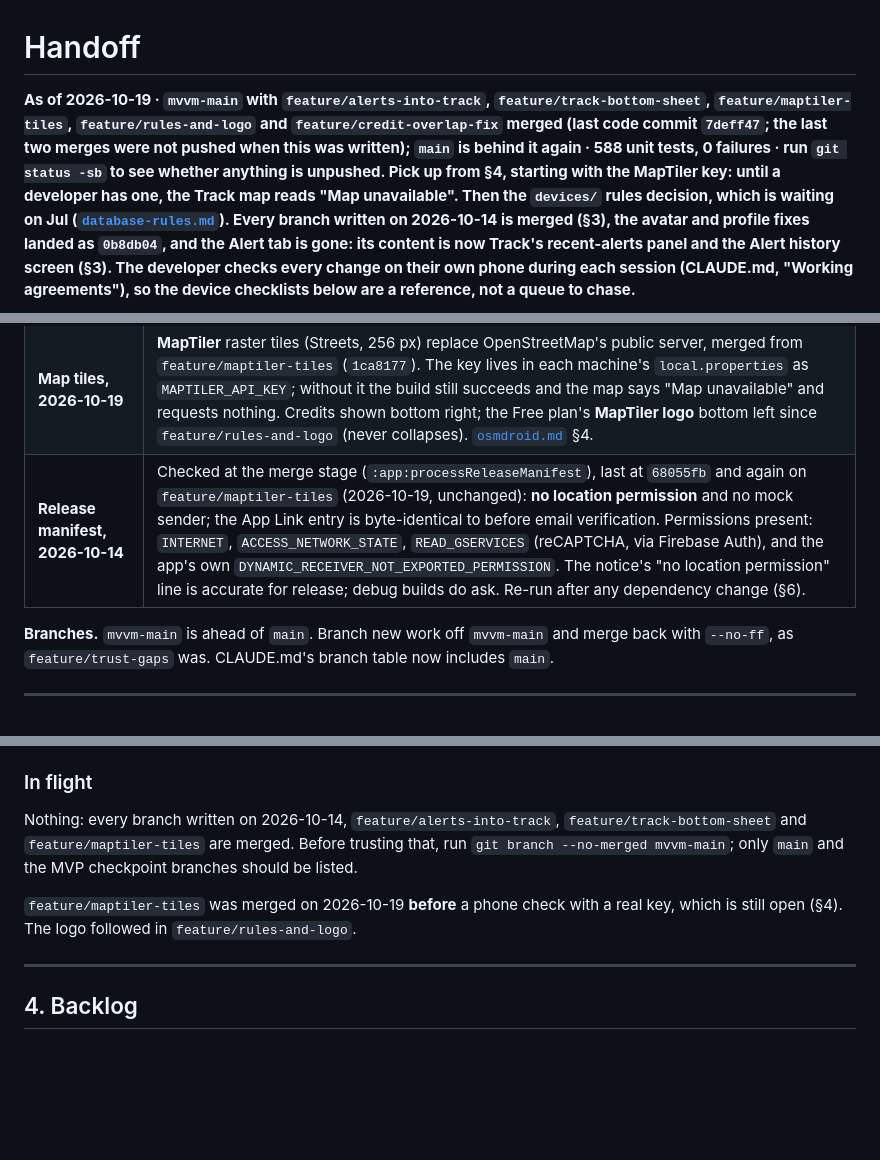
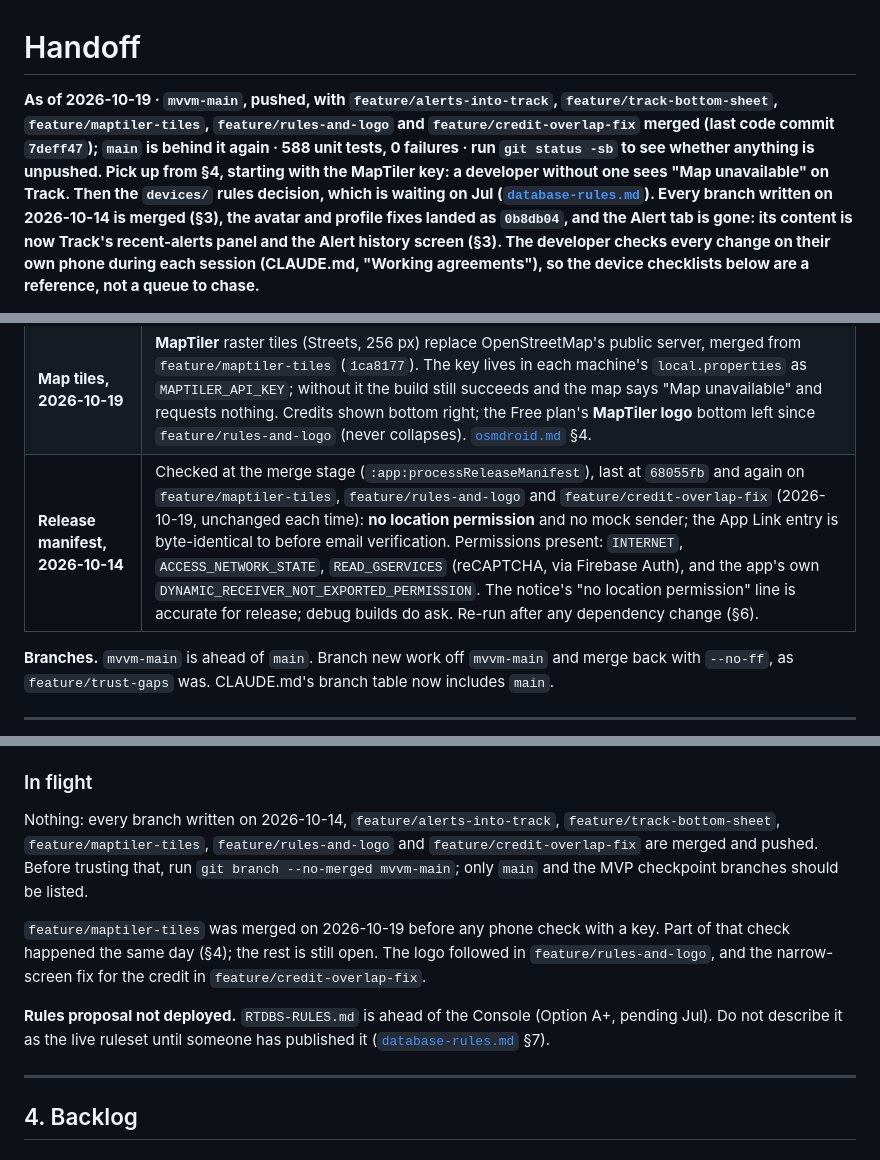
Before and after one commit to jspdavis/GuardBand, a Markdown page: docs/handoff.md, 3 parts joined by grey strips. Drawn GitHub-style; blank space fills up the shorter version.

Commit message:
Handoff: both 2026-10-19 merges pushed; MapTiler phone check partly done; rules not deployed
Co-Authored-By: Claude Opus 5.5 <noreply@anthropic.com>

```diff
--- a/docs/handoff.md
+++ b/docs/handoff.md
@@ -1,14 +1,13 @@
 # Handoff
 
-**As of 2026-10-19 · `mvvm-main` with
+**As of 2026-10-19 · `mvvm-main`, pushed, with
 `feature/alerts-into-track`, `feature/track-bottom-sheet`,
 `feature/maptiler-tiles`, `feature/rules-and-logo` and
-`feature/credit-overlap-fix` merged (last code commit `7deff47`; the last two
-merges were **not pushed** when this was written); `main` is
+`feature/credit-overlap-fix` merged (last code commit `7deff47`); `main` is
 behind it again · 588 unit tests, 0
 failures · run `git status -sb` to see
 whether anything is unpushed. Pick up from §4, starting with the MapTiler
-key: until a developer has one, the Track map reads "Map unavailable". Then
+key: a developer without one sees "Map unavailable" on Track. Then
 the `devices/` rules decision, which is waiting on Jul ([`database-rules.md`](database-rules.md)). Every branch written on
 2026-10-14 is merged (§3), the avatar and profile fixes landed as `0b8db04`,
 and the Alert tab is gone: its content is now Track's recent-alerts panel and
@@ -40,7 +39,7 @@ the files under §2, not here.
 | **Account safety, 2026-10-14** | Delete account lives in **Settings → Account information**, in a danger zone at the bottom. A half-finished deletion leaves `users/{uid}: { deletion_pending: true }` and resumes on the next sign-in; **no rules change** (checked in the emulator). Email/password accounts are sent a **verification email**; the link is handled in the app through the existing App Link. **Unverified password accounts are locked out** of everything behind Home until they verify (a client-side gate; Google accounts exempt). |
 | **Teammate UI pass, 2026-10-13** | `f34487b` (Jehan's redesign) did not compile; fixed and built on in `b05d769`, with real GPS in the mock sender from `c045738`. Everything that changed, and what is still open, is in [`mvvm-main-cleanup-checklist.md`](mvvm-main-cleanup-checklist.md). **None of it has had a phone pass yet** (§4). |
 | **Map tiles, 2026-10-19** | **MapTiler** raster tiles (Streets, 256 px) replace OpenStreetMap's public server, merged from `feature/maptiler-tiles` (`1ca8177`). The key lives in each machine's `local.properties` as `MAPTILER_API_KEY`; without it the build still succeeds and the map says "Map unavailable" and requests nothing. Credits shown bottom right; the Free plan's **MapTiler logo** bottom left since `feature/rules-and-logo` (never collapses). [`osmdroid.md`](osmdroid.md) §4. |
-| **Release manifest, 2026-10-14** | Checked at the merge stage (`:app:processReleaseManifest`), last at `68055fb` and again on `feature/maptiler-tiles` (2026-10-19, unchanged): **no location permission** and no mock sender; the App Link entry is byte-identical to before email verification. Permissions present: `INTERNET`, `ACCESS_NETWORK_STATE`, `READ_GSERVICES` (reCAPTCHA, via Firebase Auth), and the app's own `DYNAMIC_RECEIVER_NOT_EXPORTED_PERMISSION`. The notice's "no location permission" line is accurate for release; debug builds do ask. Re-run after any dependency change (§6). |
+| **Release manifest, 2026-10-14** | Checked at the merge stage (`:app:processReleaseManifest`), last at `68055fb` and again on `feature/maptiler-tiles`, `feature/rules-and-logo` and `feature/credit-overlap-fix` (2026-10-19, unchanged each time): **no location permission** and no mock sender; the App Link entry is byte-identical to before email verification. Permissions present: `INTERNET`, `ACCESS_NETWORK_STATE`, `READ_GSERVICES` (reCAPTCHA, via Firebase Auth), and the app's own `DYNAMIC_RECEIVER_NOT_EXPORTED_PERMISSION`. The notice's "no location permission" line is accurate for release; debug builds do ask. Re-run after any dependency change (§6). |
 
 **Branches.** `mvvm-main` is ahead of `main`. Branch new work off `mvvm-main`
 and merge back with `--no-ff`, as `feature/trust-gaps` was. CLAUDE.md's branch
@@ -166,13 +165,19 @@ table now includes `main`.
 ### In flight
 
 Nothing: every branch written on 2026-10-14, `feature/alerts-into-track`,
-`feature/track-bottom-sheet` and `feature/maptiler-tiles` are merged. Before
-trusting that, run `git branch --no-merged mvvm-main`; only `main` and the MVP
-checkpoint branches should be listed.
+`feature/track-bottom-sheet`, `feature/maptiler-tiles`,
+`feature/rules-and-logo` and `feature/credit-overlap-fix` are merged and
+pushed. Before trusting that, run `git branch --no-merged mvvm-main`; only
+`main` and the MVP checkpoint branches should be listed.
 
-`feature/maptiler-tiles` was merged on 2026-10-19 **before** a phone check
-with a real key, which is still open (§4). The logo followed in
-`feature/rules-and-logo`.
+`feature/maptiler-tiles` was merged on 2026-10-19 before any phone check with
+a key. Part of that check happened the same day (§4); the rest is still open.
+The logo followed in `feature/rules-and-logo`, and the narrow-screen fix for
+the credit in `feature/credit-overlap-fix`.
+
+**Rules proposal not deployed.** `RTDBS-RULES.md` is ahead of the Console
+(Option A+, pending Jul). Do not describe it as the live ruleset until someone
+has published it ([`database-rules.md`](database-rules.md) §7).
 
 ---
 
```
Also changed, not shown: other parts of docs/handoff.md (+2 -2 lines).
